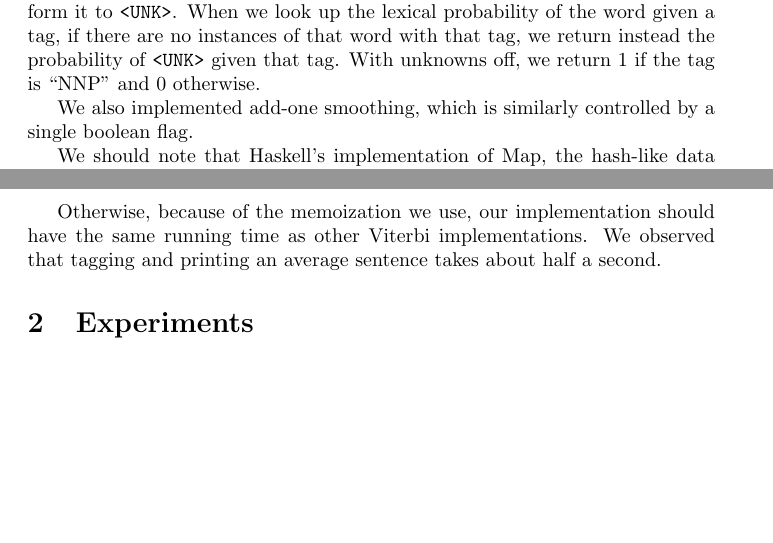
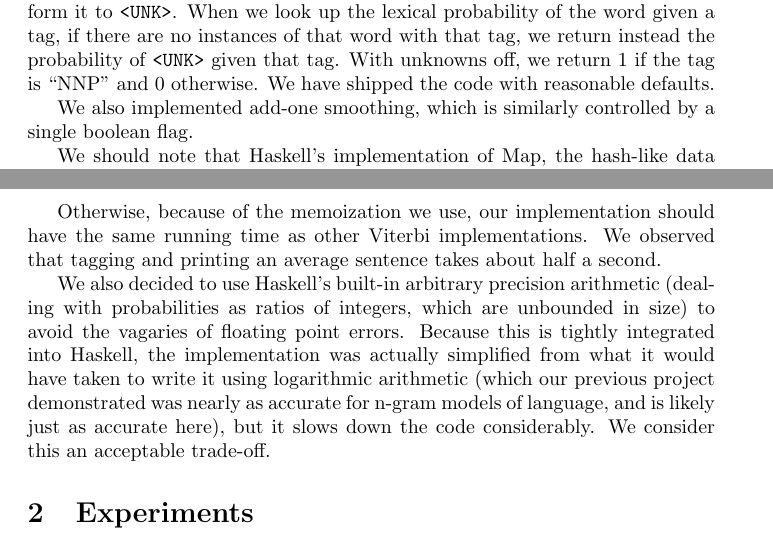
Before and after one commit to astory/cs4740_2, a LaTeX document (papers/part2.tex): two parts of pages 1 and 2 of 3, joined at a grey line, cut so that both start at the same text, the shorter picture padded with empty space. Compiled offline with pdfLaTeX.

Commit message:
more paper writing

```diff
--- a/papers/part2.tex
+++ b/papers/part2.tex
@@ -35,7 +35,8 @@ With unknowns on, the first time we see a word in the training set, we transform
 it to \verb+<UNK>+.  When we look up the lexical probability of the word given a
 tag, if there are no instances of that word with that tag, we return instead the
 probability of \verb+<UNK>+ given that tag.  With unknowns off, we return 1 if
-the tag is ``NNP'' and 0 otherwise.
+the tag is ``NNP'' and 0 otherwise.  We have shipped the code with reasonable
+defaults.
 
 We also implemented add-one smoothing, which is similarly controlled by a single
 boolean flag.
@@ -51,6 +52,15 @@ $log\text{ } n$  insertion time.
 Otherwise, because of the memoization we use, our implementation should have the
 same running time as other Viterbi implementations.  We observed that tagging
 and printing an average sentence takes about half a second.
+
+We also decided to use Haskell's built-in arbitrary precision arithmetic
+(dealing with probabilities as ratios of integers, which are unbounded in size) to
+avoid the vagaries of floating point errors.  Because this is tightly integrated
+into Haskell, the implementation was actually simplified from what it would have
+taken to write it using logarithmic arithmetic (which our previous project
+demonstrated was nearly as accurate for n-gram models of language, and is likely
+just as accurate here), but it slows down the code considerably.  We consider
+this an acceptable trade-off.
 
 %2. Experiments. Motivate and describe the experiments that you ran.
 %What were your hypotheses as to what would happen?
```
